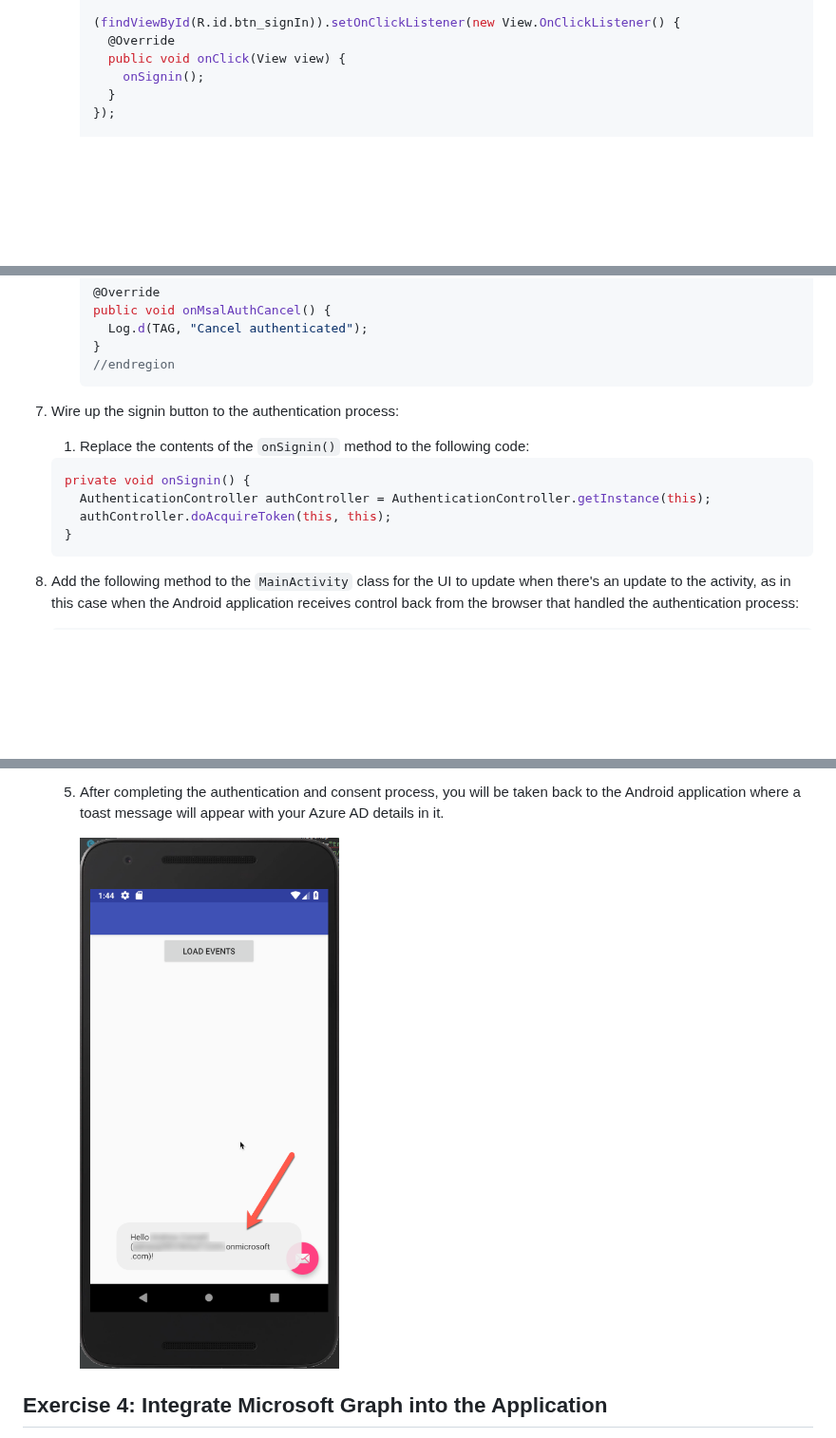
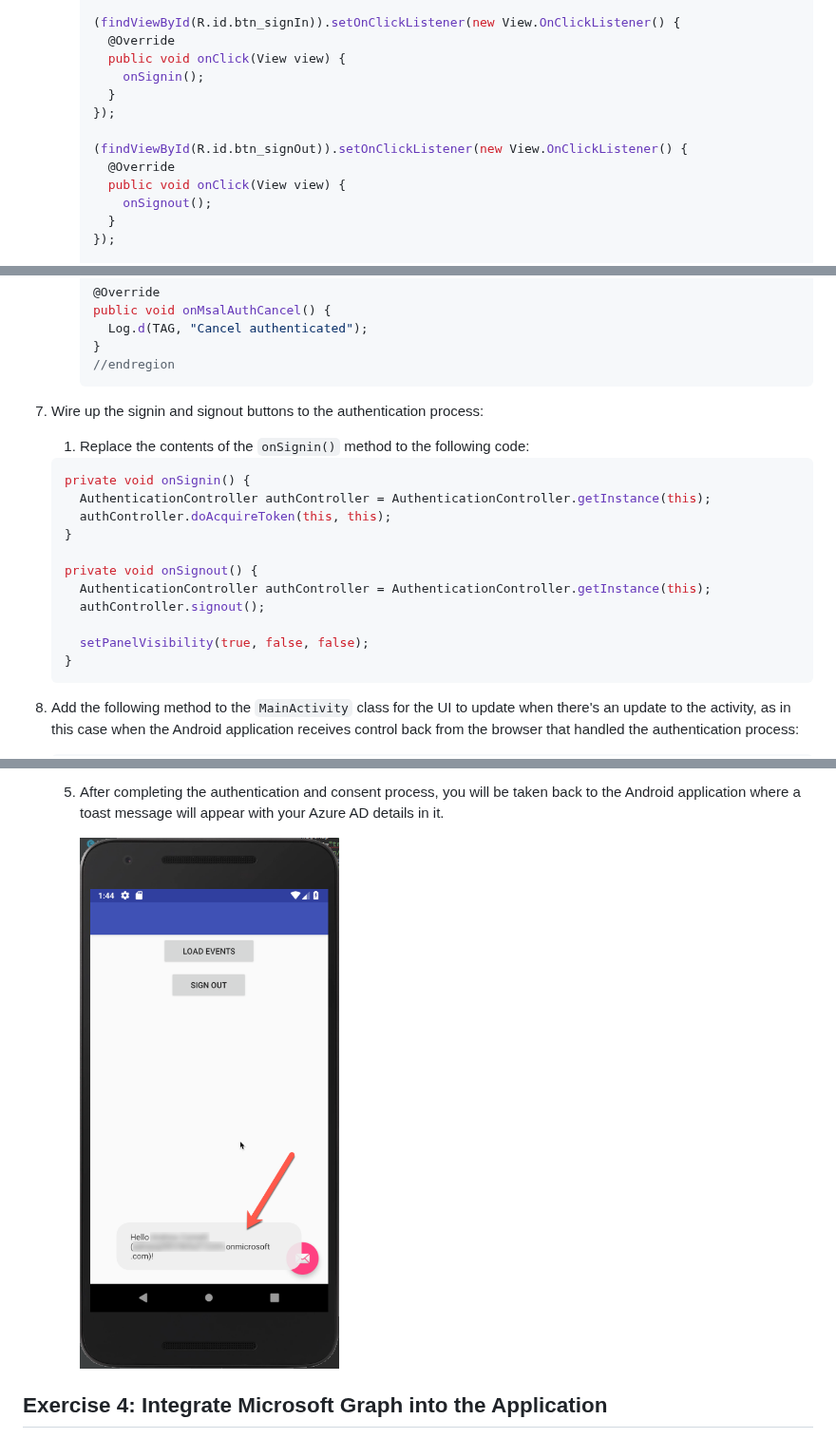
Before and after one commit to microsoftgraph/msgraph-sample-android, a Markdown page: Lab.md, 3 parts joined by grey strips. Shown at 95% size. Drawn GitHub-style; pictures changed too: Images/android-demo-05.png; blank space fills up the shorter version.

````diff
--- a/Lab.md
+++ b/Lab.md
@@ -244,6 +259,13 @@ The first step is to create the shell of the user experience; creating a workabl
           @Override
           public void onClick(View view) {
             onSignin();
+          }
+        });
+
+        (findViewById(R.id.btn_signOut)).setOnClickListener(new View.OnClickListener() {
+          @Override
+          public void onClick(View view) {
+            onSignout();
           }
         });
 
@@ -515,13 +551,20 @@ With the application created, now extend it to support authentication with Azure
         //endregion
         ```
 
-1. Wire up the signin button to the authentication process:
+1. Wire up the signin and signout buttons to the authentication process:
     1. Replace the contents of the `onSignin()` method to the following code:
 
     ```java
     private void onSignin() {
       AuthenticationController authController = AuthenticationController.getInstance(this);
       authController.doAcquireToken(this, this);
+    }
+
+    private void onSignout() {
+      AuthenticationController authController = AuthenticationController.getInstance(this);
+      authController.signout();
+
+      setPanelVisibility(true, false, false);
     }
     ```
 
````
Also changed, not shown: other parts of Lab.md (+30 -1 lines), Images/android-demo-02.png, Images/android-demo-03.png, 8 other files.
